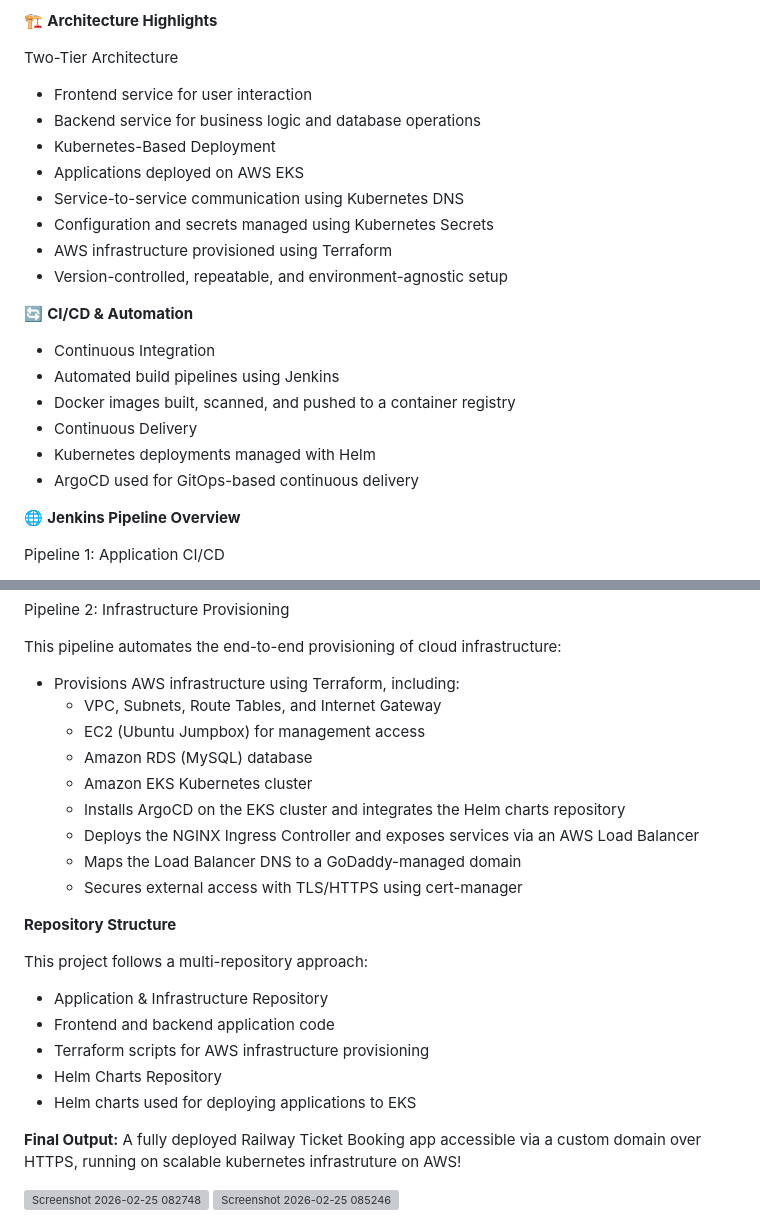
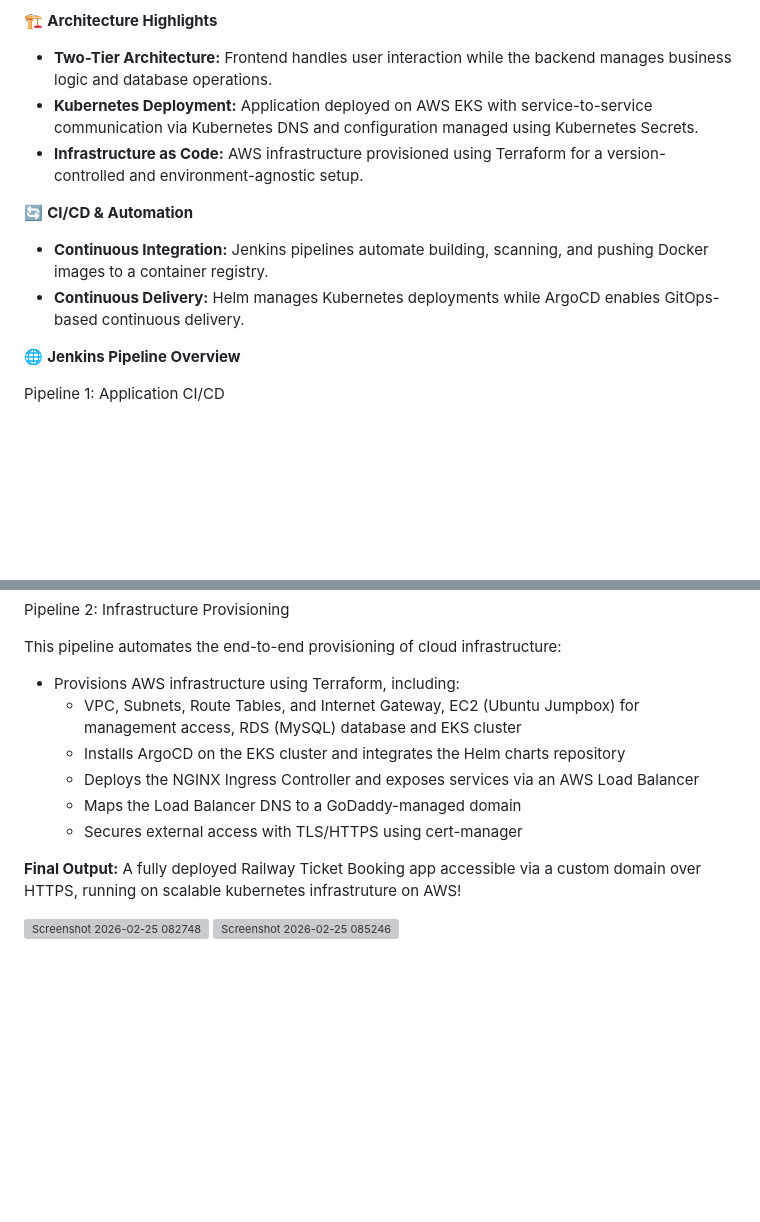
Before and after one commit to SL-cloudwhiz/aws-two-tier-app, a Markdown page: README.md, 2 parts joined by grey strips. Rendered like a GitHub page; blank space fills up the shorter version; grey boxes are pictures that could not be loaded.

```diff
--- a/README.md
+++ b/README.md
@@ -20,24 +20,14 @@ Railway Ticket Booking Application implements the following workflow:
 
 🏗 **Architecture Highlights**
 
-Two-Tier Architecture
-- Frontend service for user interaction
-- Backend service for business logic and database operations
-- Kubernetes-Based Deployment
-- Applications deployed on AWS EKS
-- Service-to-service communication using Kubernetes DNS
-- Configuration and secrets managed using Kubernetes Secrets
-- AWS infrastructure provisioned using Terraform
-- Version-controlled, repeatable, and environment-agnostic setup
+- **Two-Tier Architecture:** Frontend handles user interaction while the backend manages business logic and database operations.
+- **Kubernetes Deployment:** Application deployed on AWS EKS with service-to-service communication via Kubernetes DNS and configuration managed using Kubernetes Secrets.
+- **Infrastructure as Code:** AWS infrastructure provisioned using Terraform for a version-controlled and environment-agnostic setup.
 
 🔄 **CI/CD & Automation**
 
-- Continuous Integration
-- Automated build pipelines using Jenkins
-- Docker images built, scanned, and pushed to a container registry
-- Continuous Delivery
-- Kubernetes deployments managed with Helm
-- ArgoCD used for GitOps-based continuous delivery
+- **Continuous Integration:** Jenkins pipelines automate building, scanning, and pushing Docker images to a container registry.
+- **Continuous Delivery:** Helm manages Kubernetes deployments while ArgoCD enables GitOps-based continuous delivery.
 
 🌐 **Jenkins Pipeline Overview**
 
@@ -57,25 +47,11 @@ Pipeline 2: Infrastructure Provisioning
 
 This pipeline automates the end-to-end provisioning of cloud infrastructure:
 - Provisions AWS infrastructure using Terraform, including:
-  - VPC, Subnets, Route Tables, and Internet Gateway
-  - EC2 (Ubuntu Jumpbox) for management access
-  - Amazon RDS (MySQL) database
-  - Amazon EKS Kubernetes cluster
+  - VPC, Subnets, Route Tables, and Internet Gateway, EC2 (Ubuntu Jumpbox) for management access, RDS (MySQL) database and      EKS cluster
   - Installs ArgoCD on the EKS cluster and integrates the Helm charts repository
   - Deploys the NGINX Ingress Controller and exposes services via an AWS Load Balancer
   - Maps the Load Balancer DNS to a GoDaddy-managed domain
   - Secures external access with TLS/HTTPS using cert-manager
-
- **Repository Structure**
-
-This project follows a multi-repository approach:
-
-- Application & Infrastructure Repository
-- Frontend and backend application code
-- Terraform scripts for AWS infrastructure provisioning
-- Helm Charts Repository
-- Helm charts used for deploying applications to EKS
-
 
 **Final Output:**
 A fully deployed Railway Ticket Booking app accessible via a custom domain over HTTPS, running on scalable kubernetes infrastruture on AWS!
```
Also changed, not shown: other parts of README.md (+3 -1 lines).
